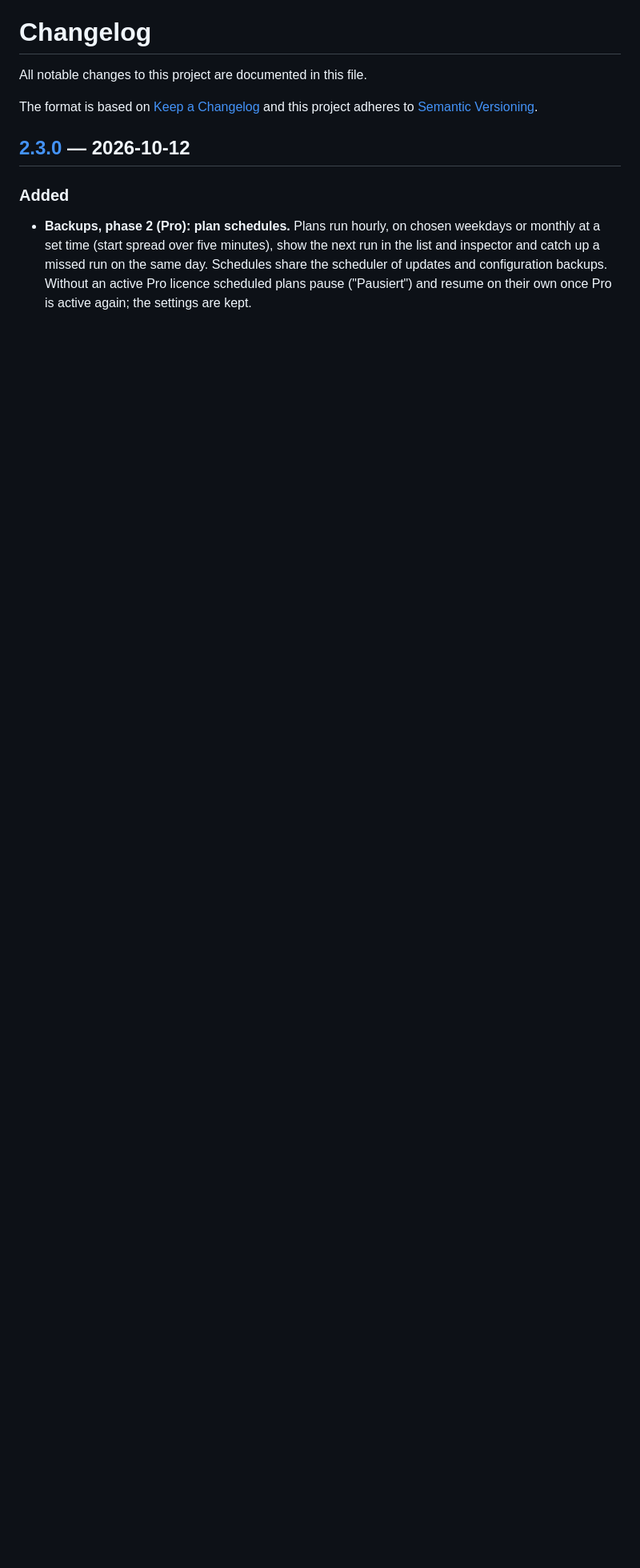
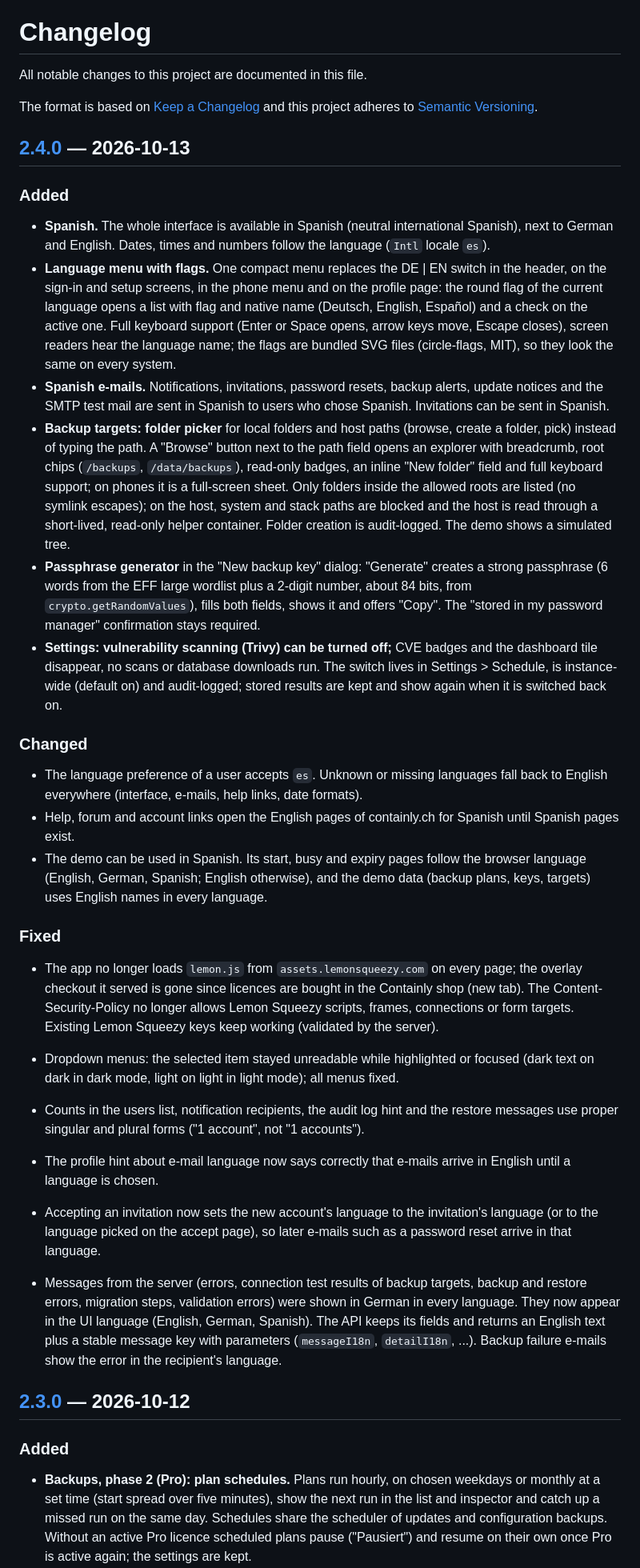
Before and after one commit to amslertec/containly, a Markdown page: CHANGELOG.md, the part around one of its changes. Shown at 80% size. Rendered like a GitHub page; blank space fills up the shorter version.

```diff
--- a/CHANGELOG.md
+++ b/CHANGELOG.md
@@ -4,6 +4,69 @@ All notable changes to this project are documented in this file.
 
 The format is based on [Keep a Changelog](https://keepachangelog.com/en/1.1.0/)
 and this project adheres to [Semantic Versioning](https://semver.org/).
+
+## [2.4.0] — 2026-10-13
+
+### Added
+
+- **Spanish.** The whole interface is available in Spanish (neutral international Spanish),
+  next to German and English. Dates, times and numbers follow the language (`Intl` locale `es`).
+- **Language menu with flags.** One compact menu replaces the DE | EN switch in the header, on
+  the sign-in and setup screens, in the phone menu and on the profile page: the round flag of the
+  current language opens a list with flag and native name (Deutsch, English, Español) and a check
+  on the active one. Full keyboard support (Enter or Space opens, arrow keys move, Escape closes),
+  screen readers hear the language name; the flags are bundled SVG files (circle-flags, MIT), so
+  they look the same on every system.
+- **Spanish e-mails.** Notifications, invitations, password resets, backup alerts, update notices
+  and the SMTP test mail are sent in Spanish to users who chose Spanish. Invitations can be sent
+  in Spanish.
+- **Backup targets: folder picker** for local folders and host paths (browse, create a folder,
+  pick) instead of typing the path. A "Browse" button next to the path field opens an explorer
+  with breadcrumb, root chips (`/backups`, `/data/backups`), read-only badges, an inline "New
+  folder" field and full keyboard support; on phones it is a full-screen sheet. Only folders
+  inside the allowed roots are listed (no symlink escapes); on the host, system and stack paths
+  are blocked and the host is read through a short-lived, read-only helper container. Folder
+  creation is audit-logged. The demo shows a simulated tree.
+- **Passphrase generator** in the "New backup key" dialog: "Generate" creates a strong
+  passphrase (6 words from the EFF large wordlist plus a 2-digit number, about 84 bits, from
+  `crypto.getRandomValues`), fills both fields, shows it and offers "Copy". The "stored in my
+  password manager" confirmation stays required.
+- **Settings: vulnerability scanning (Trivy) can be turned off;** CVE badges and the dashboard
+  tile disappear, no scans or database downloads run. The switch lives in Settings > Schedule,
+  is instance-wide (default on) and audit-logged; stored results are kept and show again when it
+  is switched back on.
+
+### Changed
+
+- The language preference of a user accepts `es`. Unknown or missing languages fall back to
+  English everywhere (interface, e-mails, help links, date formats).
+- Help, forum and account links open the English pages of containly.ch for Spanish until Spanish
+  pages exist.
+- The demo can be used in Spanish. Its start, busy and expiry pages follow the browser language
+  (English, German, Spanish; English otherwise), and the demo data (backup plans, keys, targets)
+  uses English names in every language.
+
+### Fixed
+
+- The app no longer loads `lemon.js` from `assets.lemonsqueezy.com` on every page; the overlay
+  checkout it served is gone since licences are bought in the Containly shop (new tab). The
+  Content-Security-Policy no longer allows Lemon Squeezy scripts, frames, connections or form
+  targets. Existing Lemon Squeezy keys keep working (validated by the server).
+
+- Dropdown menus: the selected item stayed unreadable while highlighted or focused (dark text on
+  dark in dark mode, light on light in light mode); all menus fixed.
+- Counts in the users list, notification recipients, the audit log hint and the restore messages
+  use proper singular and plural forms ("1 account", not "1 accounts").
+- The profile hint about e-mail language now says correctly that e-mails arrive in English until a
+  language is chosen.
+- Accepting an invitation now sets the new account's language to the invitation's language (or to
+  the language picked on the accept page), so later e-mails such as a password reset arrive in that
+  language.
+- Messages from the server (errors, connection test results of backup targets, backup and restore
+  errors, migration steps, validation errors) were shown in German in every language. They now
+  appear in the UI language (English, German, Spanish). The API keeps its fields and returns an
+  English text plus a stable message key with parameters (`messageI18n`, `detailI18n`, ...).
+  Backup failure e-mails show the error in the recipient's language.
 
 ## [2.3.0] — 2026-10-12
 
```
Also changed, not shown: other parts of CHANGELOG.md (+1 -0 lines), README.md (+8 -4 lines).
